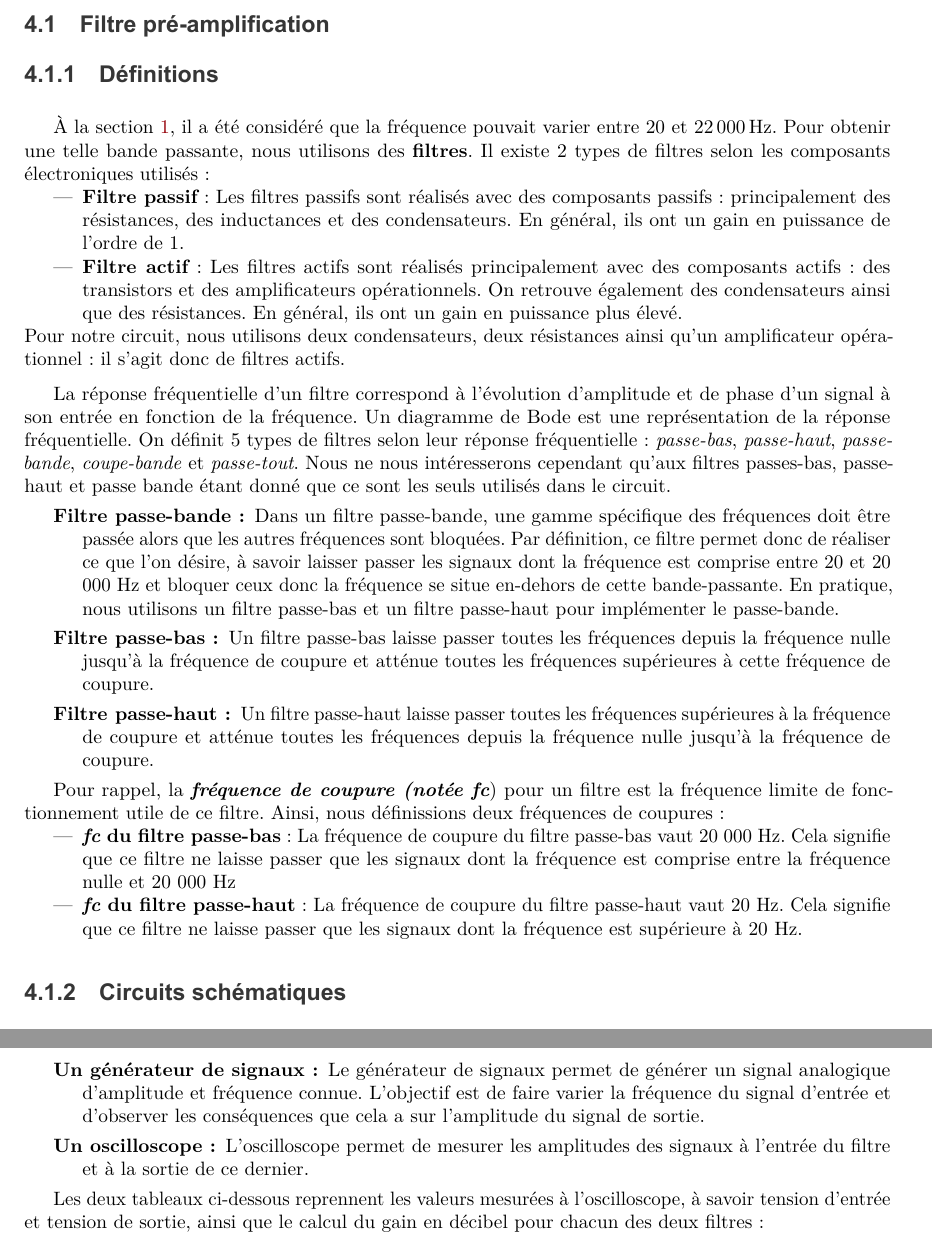
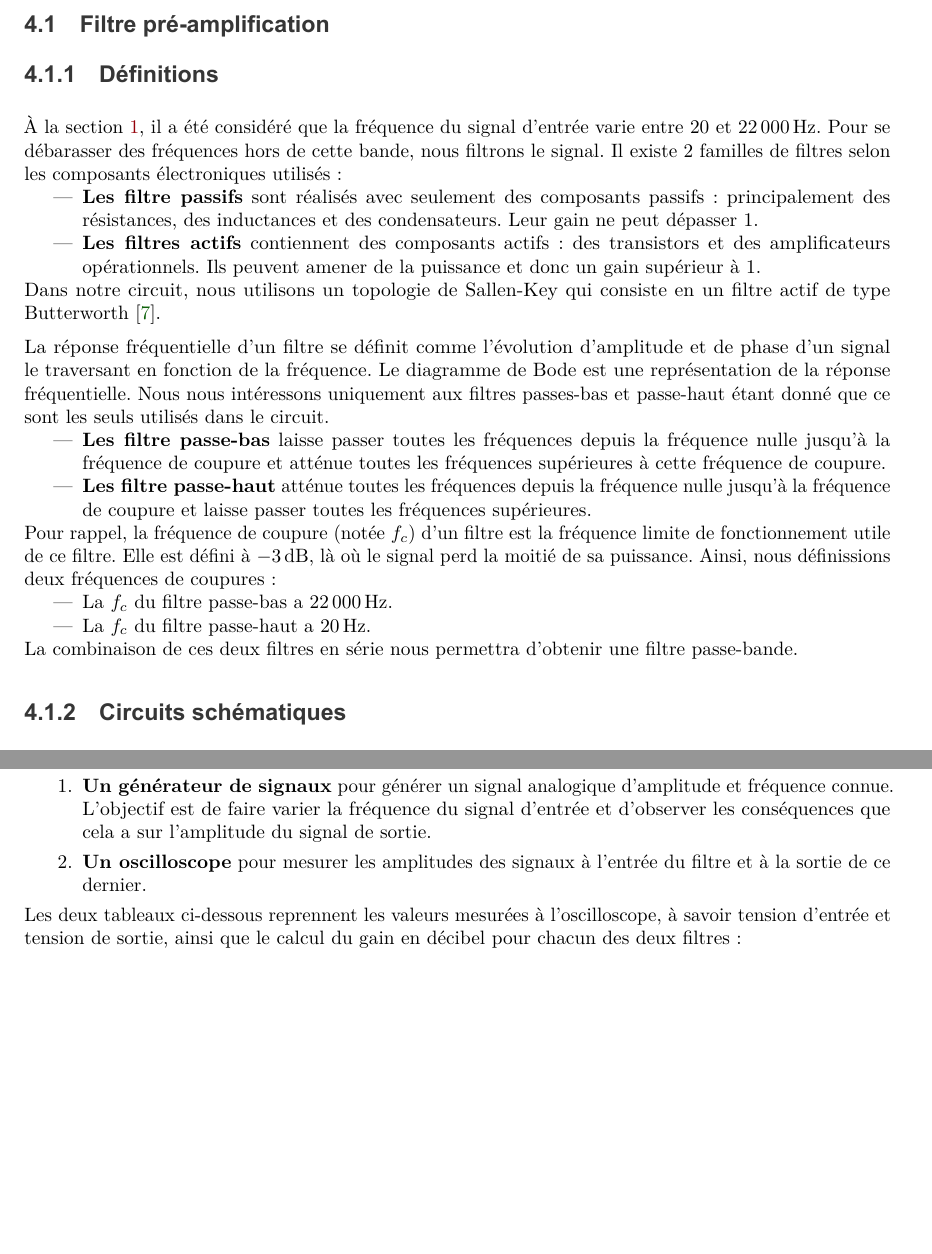
Before and after one commit to Anizetho/Ampli_ClasseD, a LaTeX document (ampli-classe-d.tex): two parts of pages 5 and 8 of 12 before the commit and two parts of pages 5 and 7 of 12 after it, joined at a grey line, cut so that both start at the same text, the shorter picture padded with empty space. The pictures show the PDF file ampli-classe-d.pdf that the author committed with the source.

Commit message:
Proofread definition de pre-ampli

```diff
--- a/ampli-classe-d.tex
+++ b/ampli-classe-d.tex
@@ -206,27 +203,39 @@ Dans notre réalisation, nous considérons que le bobinage du haut-parleur lisse
 
 \subsection{Filtre pré-amplification}
 \subsubsection{Définitions}
-À la section~\ref{sec:hypothese}, il a été considéré que la fréquence pouvait varier entre \num{20} et \SI{22000}{\hertz}. Pour obtenir une telle bande passante, nous utilisons des \textbf{filtres}. Il existe 2 types de filtres selon les composants électroniques utilisés :
+À la section~\ref{sec:hypothese}, il a été considéré que la fréquence du signal d'entrée varie entre \num{20} et \SI{22000}{\hertz}.
+Pour se débarasser des fréquences hors de cette bande, nous filtrons le signal.
+Il existe 2 familles de filtres selon les composants électroniques utilisés :
 \begin{itemize}
-\item \textbf{Filtre passif} : Les filtres passifs sont réalisés avec des composants passifs : principalement des résistances, des inductances et des condensateurs. En général, ils ont un gain en puissance de l'ordre de 1.
-\item \textbf{Filtre actif} : Les filtres actifs sont réalisés principalement avec des composants actifs: des transistors et des amplificateurs opérationnels. On retrouve également des condensateurs ainsi que des résistances. En général, ils ont un gain en puissance plus élevé.
+    \item\textbf{Les filtre passifs} sont réalisés avec seulement des composants
+        passifs : principalement des résistances, des inductances et des condensateurs.
+        Leur gain ne peut dépasser 1.
+    \item\textbf{Les filtres actifs} contiennent des composants actifs : des
+        transistors et des amplificateurs opérationnels.
+        Ils peuvent amener de la puissance et donc un gain supérieur à 1.
 \end{itemize}
-Pour notre circuit, nous utilisons deux condensateurs, deux résistances ainsi qu'un amplificateur opérationnel : il s'agit donc de filtres actifs.
+Dans notre circuit, nous utilisons un topologie de Sallen-Key qui consiste en un filtre actif de type Butterworth~\cite{Horowitz:2015aa}.
 
-La réponse fréquentielle d'un filtre correspond à l'évolution d'amplitude et de phase d'un signal à son entrée en fonction de la fréquence.
-Un diagramme de Bode est une représentation de la réponse fréquentielle.
-On définit 5 types de filtres selon leur réponse fréquentielle : \textit{passe-bas}, \textit{passe-haut}, \textit{passe-bande}, \textit{coupe-bande} et \textit{passe-tout}. Nous ne nous intéresserons cependant qu'aux filtres passes-bas, passe-haut et passe bande étant donné que ce sont les seuls utilisés dans le circuit.
-\begin{description}
-\item[Filtre passe-bande :] Dans un filtre passe-bande, une gamme spécifique des fréquences doit être passée alors que les autres fréquences sont bloquées. Par définition, ce filtre permet donc de réaliser ce que l'on désire, à savoir laisser passer les signaux dont la fréquence est comprise entre 20 et 20 000 Hz et bloquer ceux donc la fréquence se situe en-dehors de cette bande-passante. En pratique, nous utilisons un filtre passe-bas et un filtre passe-haut pour implémenter le passe-bande.
-\item[Filtre passe-bas :] Un filtre passe-bas laisse passer toutes les fréquences depuis la fréquence nulle jusqu'à la fréquence de coupure et atténue toutes les fréquences supérieures à cette fréquence de coupure.
-\item[Filtre passe-haut :] Un filtre passe-haut laisse passer toutes les fréquences supérieures à la fréquence de coupure et atténue toutes les fréquences depuis la fréquence nulle jusqu'à la fréquence de coupure.
-\end{description}
+La réponse fréquentielle d'un filtre se définit comme l'évolution d'amplitude et de phase d'un signal le traversant en fonction de la fréquence.
+Le diagramme de Bode est une représentation de la réponse fréquentielle.
+Nous nous intéressons uniquement aux filtres passes-bas et passe-haut étant donné que ce sont les seuls utilisés dans le circuit.
+\begin{itemize}
+    \item\textbf{Les filtre passe-bas} laisse passer toutes les fréquences depuis
+        la fréquence nulle jusqu'à la fréquence de coupure et atténue toutes les
+        fréquences supérieures à cette fréquence de coupure.
+    \item\textbf{Les filtre passe-haut} atténue toutes les fréquences depuis la
+        fréquence nulle jusqu'à la fréquence de coupure et laisse passer toutes les
+        fréquences supérieures.
+\end{itemize}
 
-Pour rappel, la \textbf{\textit{fréquence de coupure (notée $\text{fc}$}}) pour un filtre est la fréquence limite de fonctionnement utile de ce filtre. Ainsi, nous définissions deux fréquences de coupures :
+Pour rappel, la fréquence de coupure (notée $f_c$) d'un filtre est la fréquence limite de fonctionnement utile de ce filtre.
+Elle est défini à \SI{-3}{\decibel}, là où le signal perd la moitié de sa puissance.
+Ainsi, nous définissions deux fréquences de coupures :
 \begin{itemize}
-\item \textbf{\textit{$\text{fc}$} du filtre passe-bas} : La fréquence de coupure du filtre passe-bas vaut 20 000 Hz. Cela signifie que ce filtre ne laisse passer que les signaux dont la fréquence est comprise entre la fréquence nulle et 20 000 Hz
-\item \textbf{\textit{$\text{fc}$} du filtre passe-haut} : La fréquence de coupure du filtre passe-haut vaut 20 Hz. Cela signifie que ce filtre ne laisse passer que les signaux dont la fréquence est supérieure à 20 Hz.
+    \item La $f_c$ du filtre passe-bas a \SI{22000}{\hertz}.
+    \item La $f_c$ du filtre passe-haut a \SI{20}{\hertz}.
 \end{itemize}
+La combinaison de ces deux filtres en série nous permettra d'obtenir une filtre passe-bande.
 
 \subsubsection{Circuits schématiques}
 La figure 3 ci-dessous présente le circuit schématique de la partie pré-amplification et filtre reçu au cours.
@@ -238,16 +246,17 @@ Nous retrouvons ensuite un amplificateur opérationnel avec rétro-action (\text
+À noter que la résistance \verb$R15$ n'est pas employée.
 Afin de mieux visualiser le circuit schématique de la partie pré-amplification et filtre, la figure 4 est disponible ci-dessous.
 
 \begin{figure}[htbp]
     \centering
     \includegraphics[width=0.5\textwidth]{image/schematique-all-1.jpg}
     \caption{Schématique de la partie pré-amplification et filtre de l'amplificateur classe D.
-             Le signal d'entrée analogique arrive sur \textit{ININVA}.
+             Le signal d'entrée analogique arrive sur \texttt{ININVA}.
              Ce signal poursuit son chemin tout d'abord à travers le condensateur placé
-             entre \textit{ININVA} et \textit{ININVB} et ensuite à travers la résistance
-             \textit{R14}.
+             entre \texttt{ININVA} et \texttt{ININVB} et ensuite à travers la résistance
+             \texttt{R14}.
              On retrouve le signal filtré à la sortie de l'amplificateur avec rétro-action
-             (\textit{C18} et \textit{R13}) soit \textit{OUTINV}.
-             À noter que la résistance \textit{R15} n'est pas employée.}
+             (\texttt{C18} et \texttt{R13}) soit \texttt{OUTINV}.
+             À noter que la résistance \texttt{R15} n'est pas employée.}
 \end{figure}
 
 \begin{figure}[htbp]
@@ -324,16 +346,17 @@ Le tableau ci-dessous reprend les valeurs calculées pour le filtre passe-bas ai
 
 \subsubsection{Étude pratique}
 Voulant savoir si les valeurs théoriques calculées au point~\ref{sec:etudeTheorique}
-conduisent à des filtres de fidèle qualité, nous les avons testé. Nous avons donc tracé, dans le diagramme de Bode, la réponse fréquentielle de chaque filtre (passe-bas et passe-haut).
+conduisent à des filtres de fidèle qualité, nous les avons testé.
+Nous avons donc tracé, dans le diagramme de Bode, la réponse fréquentielle de chaque filtre (\textit{i.e.} passe-bas et passe-haut).
 Pour ce faire, nous avons utilisé :
-\begin{description}
-    \item[Un générateur de signaux :] Le générateur de signaux permet de générer un signal
-    analogique d'amplitude et fréquence connue.
-    L'objectif est de faire varier la fréquence du signal d'entrée et d'observer les
-    conséquences que cela a sur l'amplitude du signal de sortie.
-    \item[Un oscilloscope :] L'oscilloscope permet de mesurer les amplitudes des signaux
-    à l'entrée du filtre et à la sortie de ce dernier.
-\end{description}
+\begin{enumerate}
+    \item\textbf{Un générateur de signaux} pour générer un signal analogique
+        d'amplitude et fréquence connue.
+        L'objectif est de faire varier la fréquence du signal d'entrée et d'observer les
+        conséquences que cela a sur l'amplitude du signal de sortie.
+    \item\textbf{Un oscilloscope} pour mesurer les amplitudes des signaux à l'entrée du
+        filtre et à la sortie de ce dernier.
+\end{enumerate}
 
 Les deux tableaux ci-dessous reprennent les valeurs mesurées à l'oscilloscope, à savoir tension d'entrée et tension de sortie, ainsi que le calcul du gain en décibel pour chacun des deux filtres :
 \begin{figure}[htbp]
```
Also changed, not shown: ampli-classe-d.bib (+10 -1 lines), ampli-classe-d.bbl, ampli-classe-d.pdf, ampli-classe-d.tex (70 more changed lines).
